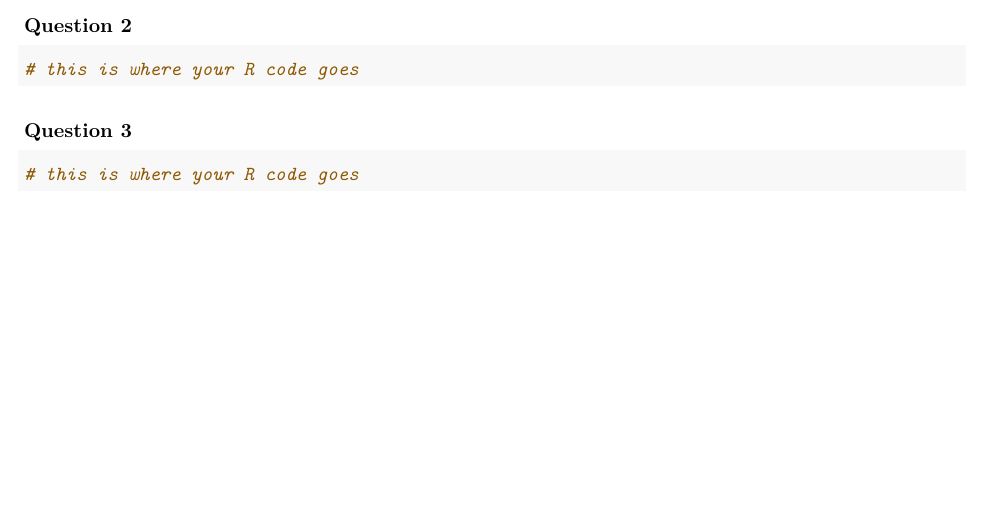
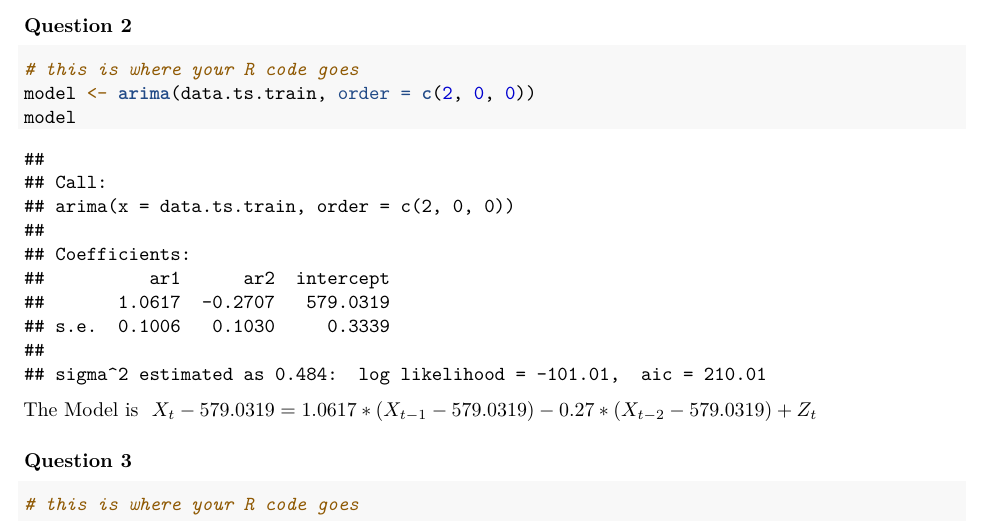
Before and after one commit to LaoAronn/tseries, an R Markdown document (lab09/Lab09.Rmd): part of page 4 of 4 before the commit and part of page 4 of 5 after it, cut so that both start at the same text, the shorter picture padded with empty space. Rendered offline with R 4.5, knitr and Pandoc, then LaTeX, with nearby package versions.

Commit message:
AR(2) Model Fitted

````diff
--- a/lab09/Lab09.Rmd
+++ b/lab09/Lab09.Rmd
@@ -46,13 +46,17 @@ appropriate ARMA model would be an AR(2) process.
 
 ```{r, echo=TRUE}
 # this is where your R code goes
+model <- arima(data.ts.train, order = c(2, 0, 0))
+model
 ```
-
+The Model is
+$\ X_t - 579.0319  = 1.0617 * (X_{t-1} - 579.0319) - 0.27*(X_{t-2} - 579.0319) + Z_t$
 
 ### Question 3
 
 ```{r, echo=TRUE}
 # this is where your R code goes
+
 ```
 
 ### Question 4
````
